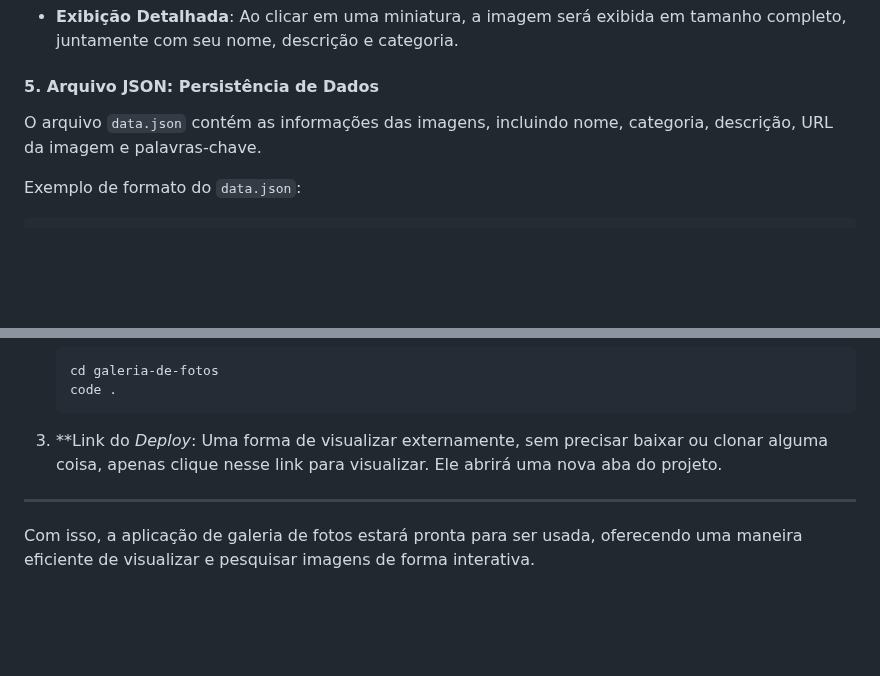
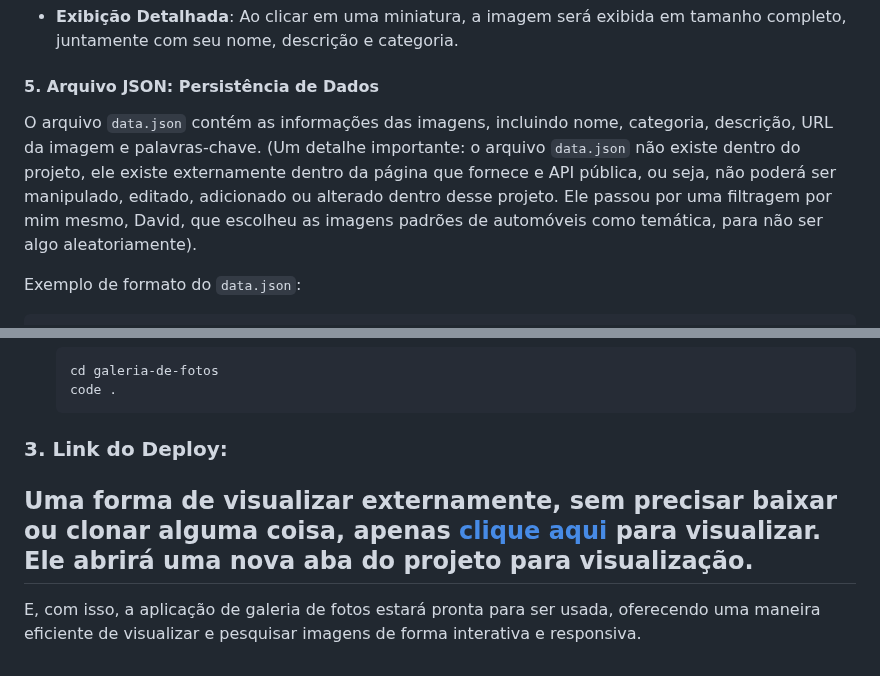
Before and after one commit to DavidBen48/galeria-de-fotos-api-simples-javascript, a Markdown page: README.md, 2 parts joined by grey strips. Rendered like a GitHub page; blank space fills up the shorter version.

````diff
--- a/README.md
+++ b/README.md
@@ -60,7 +60,7 @@ O arquivo `script.js` contém a lógica da aplicação, incluindo as funções p
 - **Exibição Detalhada**: Ao clicar em uma miniatura, a imagem será exibida em tamanho completo, juntamente com seu nome, descrição e categoria.
 
 #### 5. **Arquivo JSON: Persistência de Dados**
-O arquivo `data.json` contém as informações das imagens, incluindo nome, categoria, descrição, URL da imagem e palavras-chave.
+O arquivo `data.json` contém as informações das imagens, incluindo nome, categoria, descrição, URL da imagem e palavras-chave. (Um detalhe importante: o arquivo `data.json` não existe dentro do projeto, ele existe externamente dentro da página que fornece e API pública, ou seja, não poderá ser manipulado, editado, adicionado ou alterado dentro desse projeto. Ele passou por uma filtragem por mim mesmo, David, que escolheu as imagens padrões de automóveis como temática, para não ser algo aleatoriamente).
 
 Exemplo de formato do `data.json`:
 ```json
@@ -127,8 +127,8 @@ Se você preferir usar o Visual Studio Code (VSC), siga os passos abaixo:
    code .
    ```
 
-3. **Link do *Deploy*:
-  Uma forma de visualizar externamente, sem precisar baixar ou clonar alguma coisa, apenas clique nesse link para visualizar. Ele abrirá uma nova aba do projeto.
+### 3. Link do **Deploy**:
+Uma forma de visualizar externamente, sem precisar baixar ou clonar alguma coisa, apenas [clique aqui](https://davidben48.github.io/galeria-de-fotos-api-simples-javascript/) para visualizar. Ele abrirá uma nova aba do projeto para visualização.
 ---
 
-Com isso, a aplicação de galeria de fotos estará pronta para ser usada, oferecendo uma maneira eficiente de visualizar e pesquisar imagens de forma interativa.
+E, com isso, a aplicação de galeria de fotos estará pronta para ser usada, oferecendo uma maneira eficiente de visualizar e pesquisar imagens de forma interativa e responsiva.
````
